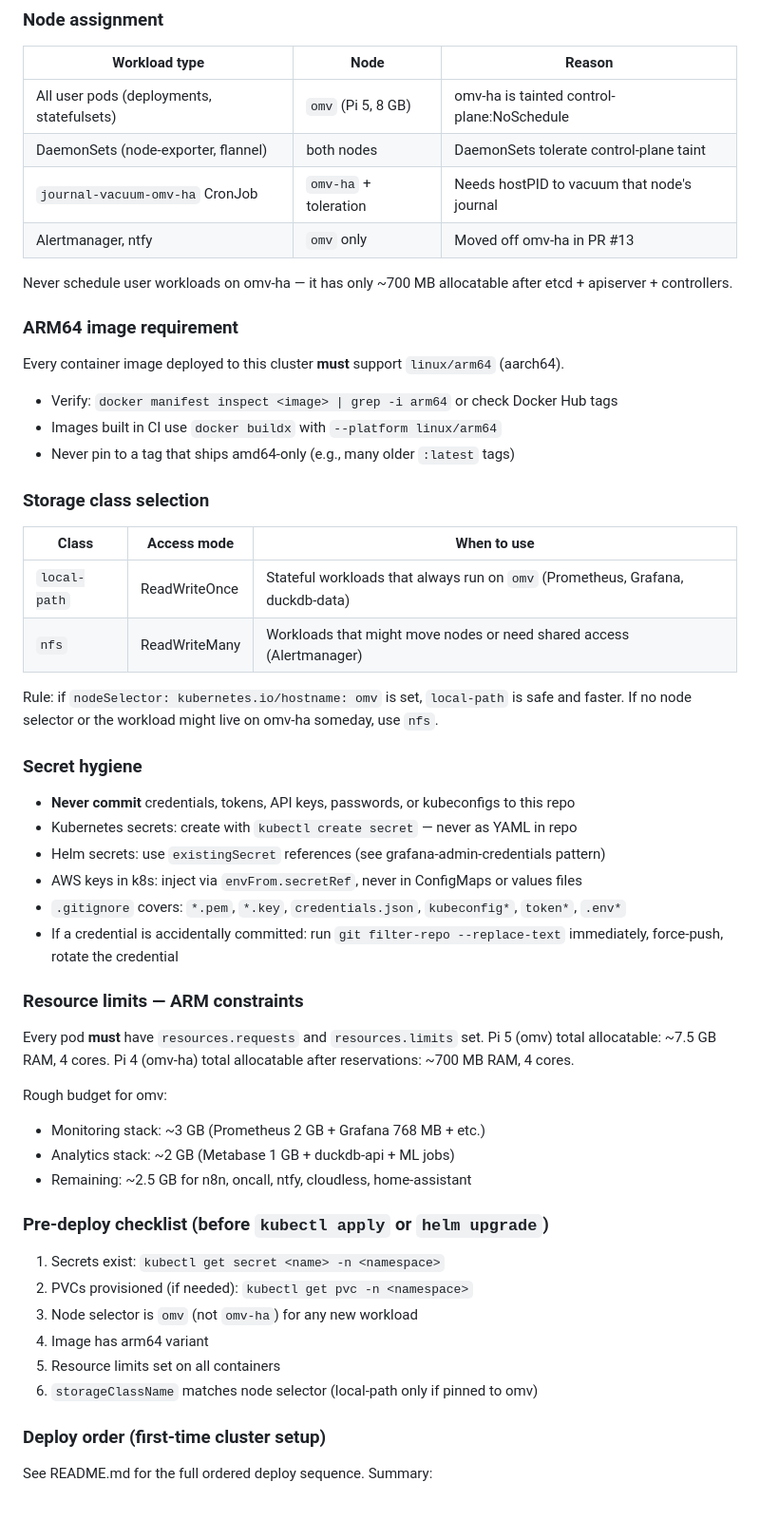
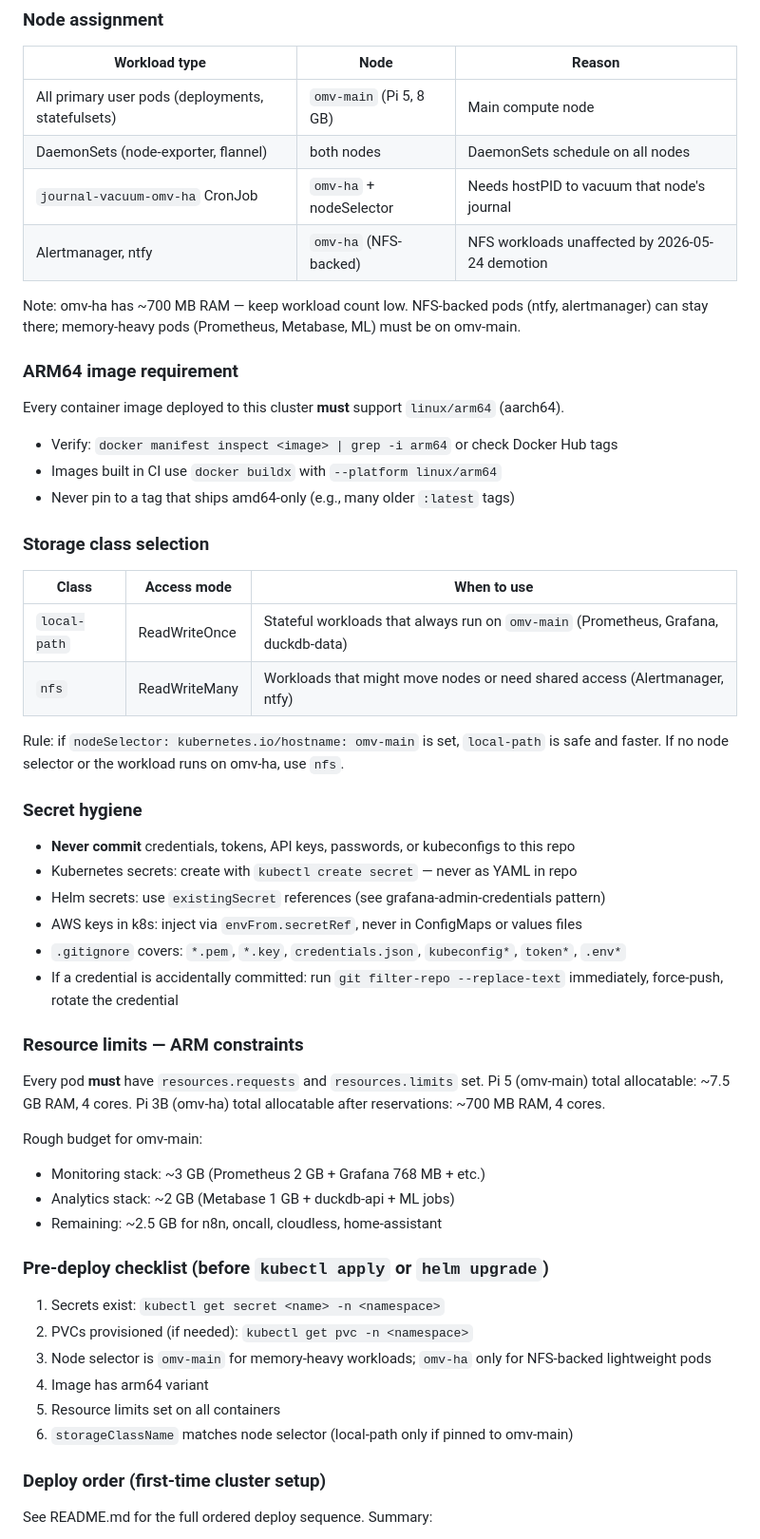
Before and after one commit to Themis128/omv-ha, a Markdown page: CLAUDE.md, the part around one of its changes. Shown at 95% size. Drawn GitHub-style; blank space fills up the shorter version.

```diff
--- a/CLAUDE.md
+++ b/CLAUDE.md
@@ -106,12 +116,12 @@ gh workflow run apply-keycloak-removal.yml \
 ### Node assignment
 | Workload type | Node | Reason |
 |---|---|---|
-| All user pods (deployments, statefulsets) | `omv` (Pi 5, 8 GB) | omv-ha is tainted control-plane:NoSchedule |
-| DaemonSets (node-exporter, flannel) | both nodes | DaemonSets tolerate control-plane taint |
-| `journal-vacuum-omv-ha` CronJob | `omv-ha` + toleration | Needs hostPID to vacuum that node's journal |
-| Alertmanager, ntfy | `omv` only | Moved off omv-ha in PR #13 |
+| All primary user pods (deployments, statefulsets) | `omv-main` (Pi 5, 8 GB) | Main compute node |
+| DaemonSets (node-exporter, flannel) | both nodes | DaemonSets schedule on all nodes |
+| `journal-vacuum-omv-ha` CronJob | `omv-ha` + nodeSelector | Needs hostPID to vacuum that node's journal |
+| Alertmanager, ntfy | `omv-ha` (NFS-backed) | NFS workloads unaffected by 2026-05-24 demotion |
 
-Never schedule user workloads on omv-ha — it has only ~700 MB allocatable after etcd + apiserver + controllers.
+Note: omv-ha has ~700 MB RAM — keep workload count low. NFS-backed pods (ntfy, alertmanager) can stay there; memory-heavy pods (Prometheus, Metabase, ML) must be on omv-main.
 
 ### ARM64 image requirement
 Every container image deployed to this cluster **must** support `linux/arm64` (aarch64).
@@ -122,11 +132,11 @@ Every container image deployed to this cluster **must** support `linux/arm64` (a
 ### Storage class selection
 | Class | Access mode | When to use |
 |---|---|---|
-| `local-path` | ReadWriteOnce | Stateful workloads that always run on `omv` (Prometheus, Grafana, duckdb-data) |
-| `nfs` | ReadWriteMany | Workloads that might move nodes or need shared access (Alertmanager) |
+| `local-path` | ReadWriteOnce | Stateful workloads that always run on `omv-main` (Prometheus, Grafana, duckdb-data) |
+| `nfs` | ReadWriteMany | Workloads that might move nodes or need shared access (Alertmanager, ntfy) |
 
-Rule: if `nodeSelector: kubernetes.io/hostname: omv` is set, `local-path` is safe and faster.
-If no node selector or the workload might live on omv-ha someday, use `nfs`.
+Rule: if `nodeSelector: kubernetes.io/hostname: omv-main` is set, `local-path` is safe and faster.
+If no node selector or the workload runs on omv-ha, use `nfs`.
 
 ### Secret hygiene
 - **Never commit** credentials, tokens, API keys, passwords, or kubeconfigs to this repo
@@ -138,21 +148,21 @@ If no node selector or the workload might live on omv-ha someday, use `nfs`.
 
 ### Resource limits — ARM constraints
 Every pod **must** have `resources.requests` and `resources.limits` set.
-Pi 5 (omv) total allocatable: ~7.5 GB RAM, 4 cores.
-Pi 4 (omv-ha) total allocatable after reservations: ~700 MB RAM, 4 cores.
+Pi 5 (omv-main) total allocatable: ~7.5 GB RAM, 4 cores.
+Pi 3B (omv-ha) total allocatable after reservations: ~700 MB RAM, 4 cores.
 
-Rough budget for omv:
+Rough budget for omv-main:
 - Monitoring stack: ~3 GB (Prometheus 2 GB + Grafana 768 MB + etc.)
 - Analytics stack: ~2 GB (Metabase 1 GB + duckdb-api + ML jobs)
-- Remaining: ~2.5 GB for n8n, oncall, ntfy, cloudless, home-assistant
+- Remaining: ~2.5 GB for n8n, oncall, cloudless, home-assistant
 
 ### Pre-deploy checklist (before `kubectl apply` or `helm upgrade`)
 1. Secrets exist: `kubectl get secret <name> -n <namespace>`
 2. PVCs provisioned (if needed): `kubectl get pvc -n <namespace>`
-3. Node selector is `omv` (not `omv-ha`) for any new workload
+3. Node selector is `omv-main` for memory-heavy workloads; `omv-ha` only for NFS-backed lightweight pods
 4. Image has arm64 variant
 5. Resource limits set on all containers
-6. `storageClassName` matches node selector (local-path only if pinned to omv)
+6. `storageClassName` matches node selector (local-path only if pinned to omv-main)
 
 ### Deploy order (first-time cluster setup)
 See README.md for the full ordered deploy sequence. Summary:
```
Also changed, not shown: other parts of CLAUDE.md (+21 -11 lines).
